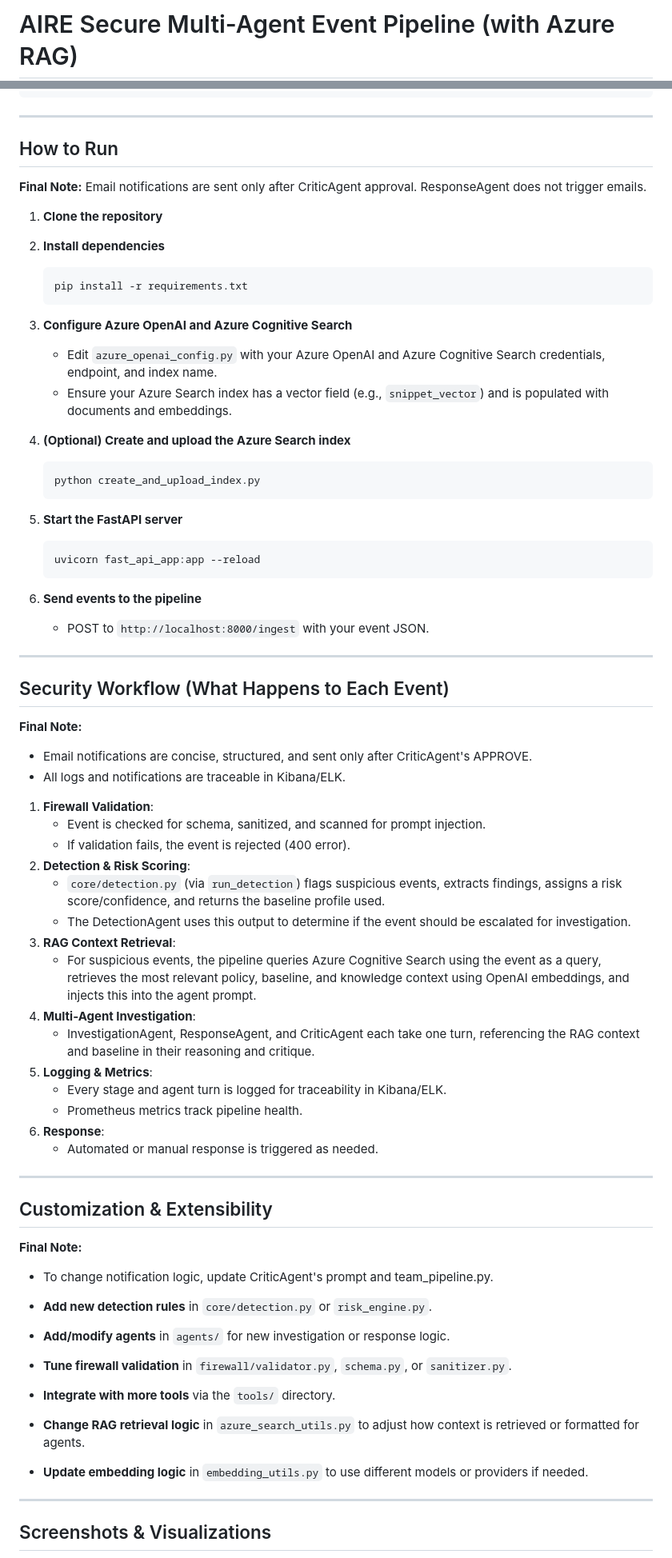
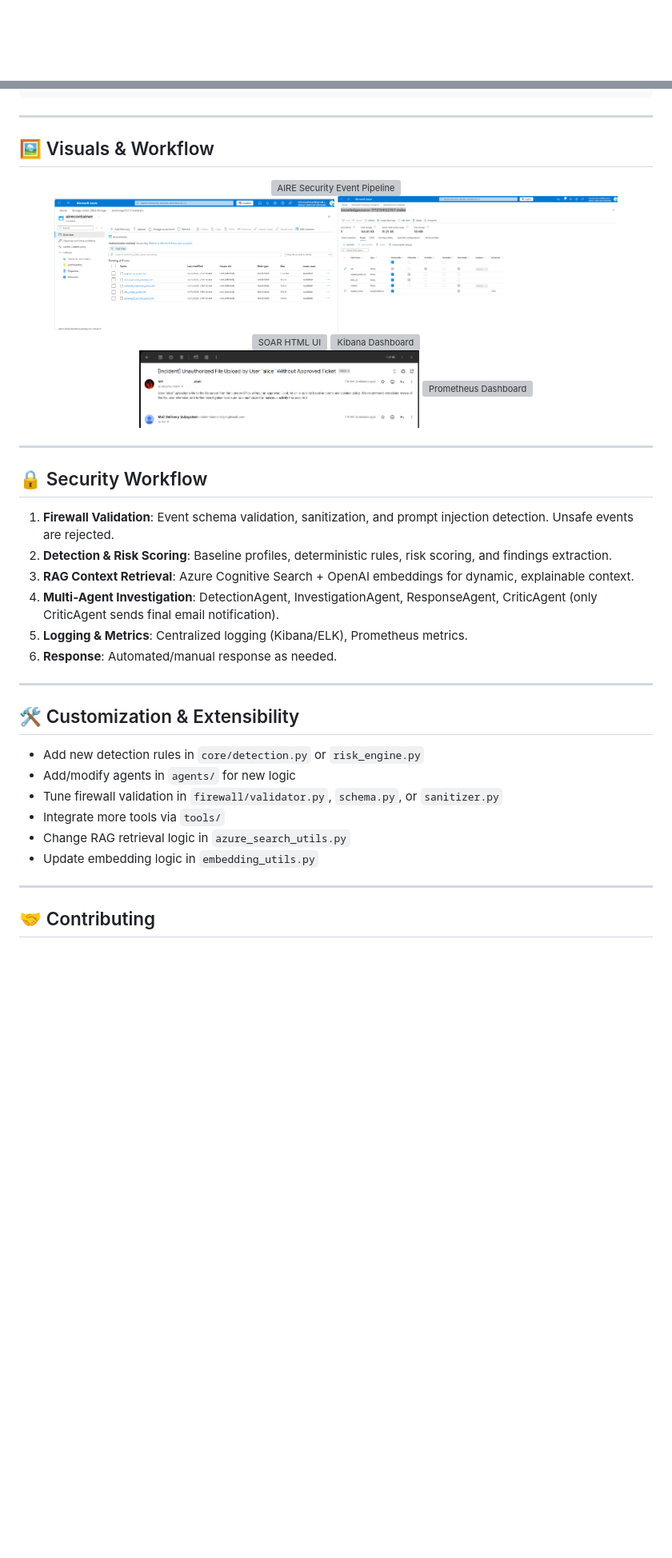
Before and after one commit to Intisam786/aire_project, a Markdown page: README.md, 2 parts joined by grey strips. Shown at 80% size. Rendered like a GitHub page; blank space fills up the shorter version; grey boxes are pictures that could not be loaded.

````diff
--- a/README.md
+++ b/README.md
@@ -1,2 +1 @@
-# AIRE Secure Multi-Agent Event Pipeline (with Azure RAG)
 
@@ -138,73 +160,44 @@ aire_project/
 
 ---
 
-## How to Run
+## 🖼️ Visuals & Workflow
 
-**Final Note:** Email notifications are sent only after CriticAgent approval. ResponseAgent does not trigger emails.
-
-1. **Clone the repository**
-
-2. **Install dependencies**
-   ```sh
-   pip install -r requirements.txt
-   ```
-
-3. **Configure Azure OpenAI and Azure Cognitive Search**
-   - Edit `azure_openai_config.py` with your Azure OpenAI and Azure Cognitive Search credentials, endpoint, and index name.
-   - Ensure your Azure Search index has a vector field (e.g., `snippet_vector`) and is populated with documents and embeddings.
-
-4. **(Optional) Create and upload the Azure Search index**
-   ```sh
-   python create_and_upload_index.py
-   ```
-
-5. **Start the FastAPI server**
-   ```sh
-   uvicorn fast_api_app:app --reload
-   ```
-
-6. **Send events to the pipeline**
-   - POST to `http://localhost:8000/ingest` with your event JSON.
+<div align="center">
+  <img src="images/AIREPipeline.png" alt="AIRE Security Event Pipeline" width="600"/>
+  <br/>
+  <img src="images/AzureStorageBlob1.png" alt="Azure Storage Blob" width="350"/>
+  <img src="images/AzureStorageRAG4.png" alt="Azure Storage RAG" width="350"/>
+  <br/>
+  <img src="images/SOAR5.gif" alt="SOAR HTML UI" width="350"/>
+  <img src="images/ES3.gif" alt="Kibana Dashboard" width="350"/>
+  <br/>
+  <img src="images/Mail2.png" alt="Email Notification" width="350"/>
+  <img src="images/Prometheus.gif" alt="Prometheus Dashboard" width="350"/>
+</div>
 
 ---
 
-## Security Workflow (What Happens to Each Event)
+## 🔒 Security Workflow
 
-**Final Note:**
-- Email notifications are concise, structured, and sent only after CriticAgent's APPROVE.
-- All logs and notifications are traceable in Kibana/ELK.
-
-1. **Firewall Validation**:
-   - Event is checked for schema, sanitized, and scanned for prompt injection.
-   - If validation fails, the event is rejected (400 error).
-2. **Detection & Risk Scoring**:
-   - `core/detection.py` (via `run_detection`) flags suspicious events, extracts findings, assigns a risk score/confidence, and returns the baseline profile used.
-   - The DetectionAgent uses this output to determine if the event should be escalated for investigation.
-3. **RAG Context Retrieval**:
-   - For suspicious events, the pipeline queries Azure Cognitive Search using the event as a query, retrieves the most relevant policy, baseline, and knowledge context using OpenAI embeddings, and injects this into the agent prompt.
-4. **Multi-Agent Investigation**:
-   - InvestigationAgent, ResponseAgent, and CriticAgent each take one turn, referencing the RAG context and baseline in their reasoning and critique.
-5. **Logging & Metrics**:
-   - Every stage and agent turn is logged for traceability in Kibana/ELK.
-   - Prometheus metrics track pipeline health.
-6. **Response**:
-   - Automated or manual response is triggered as needed.
+1. **Firewall Validation**: Event schema validation, sanitization, and prompt injection detection. Unsafe events are rejected.
+2. **Detection & Risk Scoring**: Baseline profiles, deterministic rules, risk scoring, and findings extraction.
+3. **RAG Context Retrieval**: Azure Cognitive Search + OpenAI embeddings for dynamic, explainable context.
+4. **Multi-Agent Investigation**: DetectionAgent, InvestigationAgent, ResponseAgent, CriticAgent (only CriticAgent sends final email notification).
+5. **Logging & Metrics**: Centralized logging (Kibana/ELK), Prometheus metrics.
+6. **Response**: Automated/manual response as needed.
 
 ---
 
-## Customization & Extensibility
+## 🛠️ Customization & Extensibility
 
-**Final Note:**
-- To change notification logic, update CriticAgent's prompt and team_pipeline.py.
-
-- **Add new detection rules** in `core/detection.py` or `risk_engine.py`.
-- **Add/modify agents** in `agents/` for new investigation or response logic.
-- **Tune firewall validation** in `firewall/validator.py`, `schema.py`, or `sanitizer.py`.
-- **Integrate with more tools** via the `tools/` directory.
-- **Change RAG retrieval logic** in `azure_search_utils.py` to adjust how context is retrieved or formatted for agents.
-- **Update embedding logic** in `embedding_utils.py` to use different models or providers if needed.
+- Add new detection rules in `core/detection.py` or `risk_engine.py`
+- Add/modify agents in `agents/` for new logic
+- Tune firewall validation in `firewall/validator.py`, `schema.py`, or `sanitizer.py`
+- Integrate more tools via `tools/`
+- Change RAG retrieval logic in `azure_search_utils.py`
+- Update embedding logic in `embedding_utils.py`
 
 ---
 
-## Screenshots & Visualizations
+## 🤝 Contributing
 
````
Also changed, not shown: other parts of README.md (+63 -63 lines).
